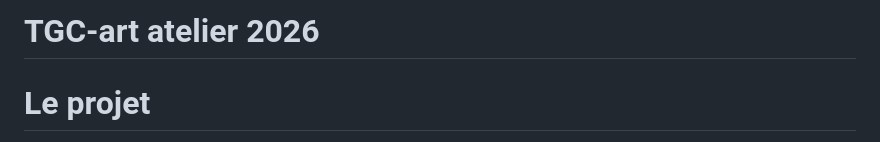
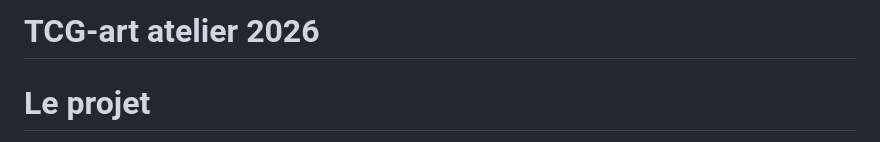
Before and after one commit to KandaPilouf/TCG-art, a Markdown page: readme.md, the part around the change. Rendered like a GitHub page.

```diff
--- a/readme.md
+++ b/readme.md
@@ -1,4 +1,4 @@
-# TGC-art atelier 2026
+# TCG-art atelier 2026
 
 # Le projet
 
```
